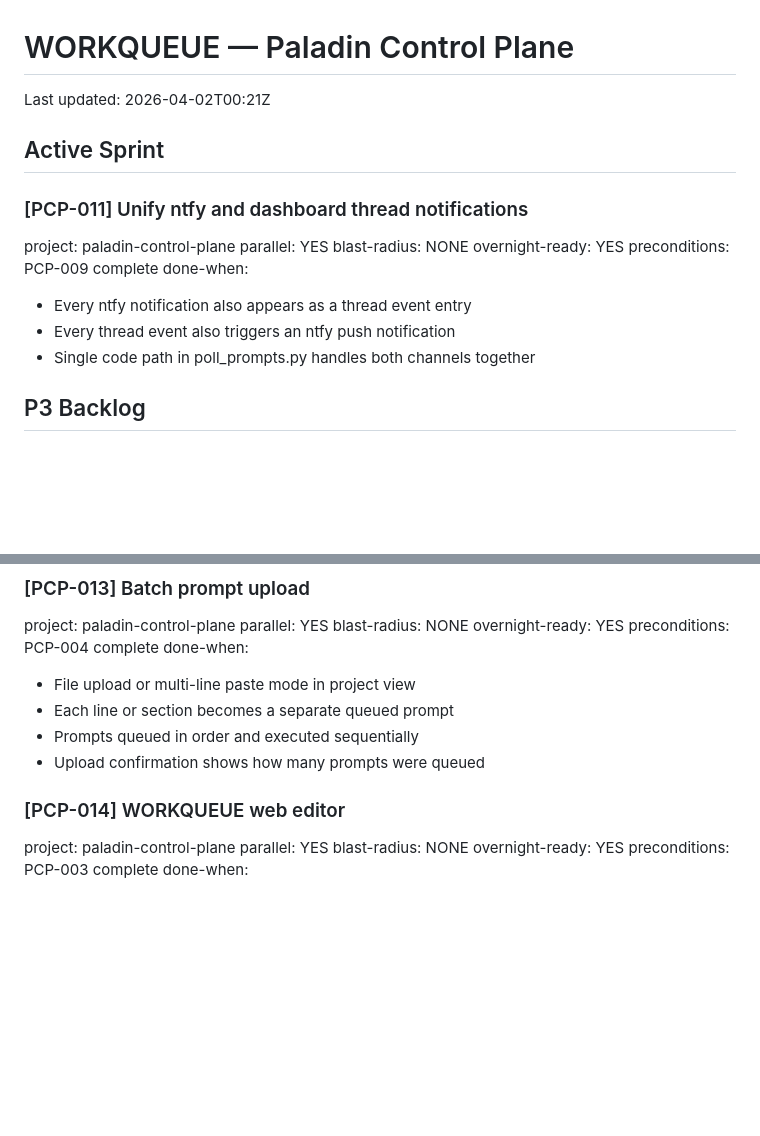
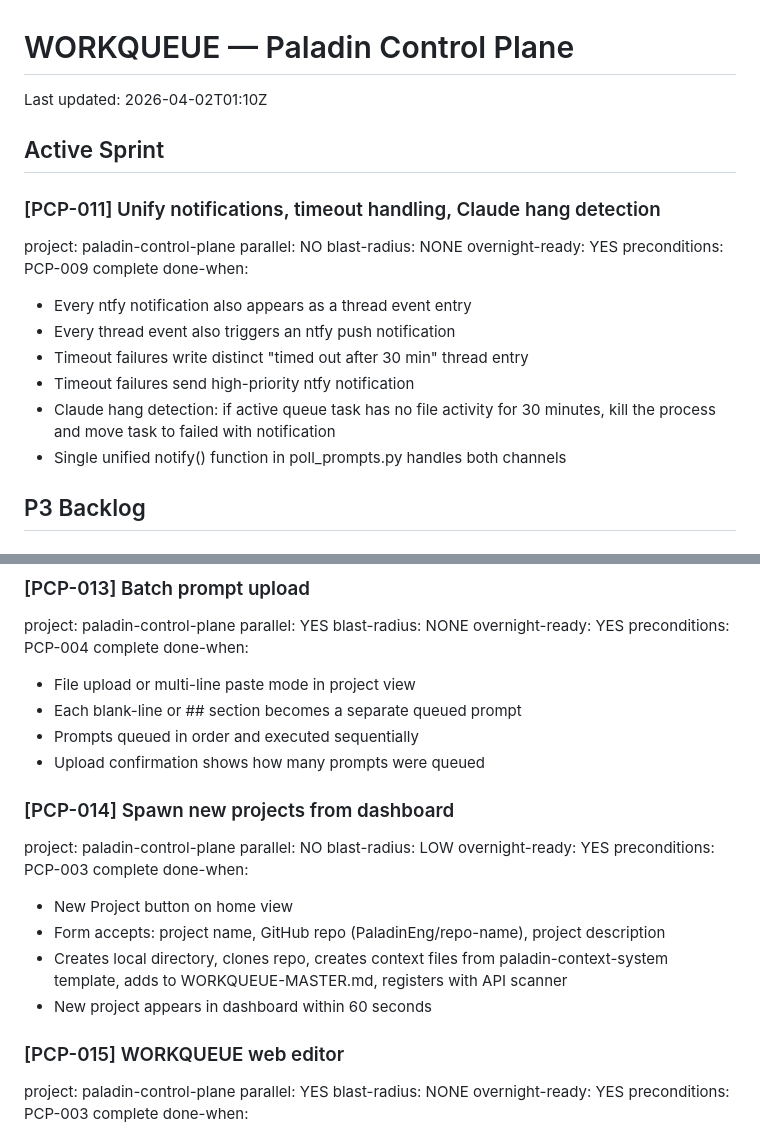
Before and after one commit to PaladinEng/paladin-control-plane, a Markdown page: context/WORKQUEUE.md, 2 parts joined by grey strips. GitHub-like rendering; blank space fills up the shorter version.

Commit message:
docs(workqueue): update PCP-011 scope, add PCP-012 through PCP-015
Co-Authored-By: Claude Opus 4.6 <noreply@anthropic.com>

```diff
--- a/context/WORKQUEUE.md
+++ b/context/WORKQUEUE.md
@@ -1,18 +1,22 @@
 # WORKQUEUE — Paladin Control Plane
-Last updated: 2026-04-02T00:21Z
+Last updated: 2026-04-02T01:10Z
 
 ## Active Sprint
 
-### [PCP-011] Unify ntfy and dashboard thread notifications
+### [PCP-011] Unify notifications, timeout handling, Claude hang detection
 project: paladin-control-plane
-parallel: YES
+parallel: NO
 blast-radius: NONE
 overnight-ready: YES
 preconditions: PCP-009 complete
 done-when:
   - Every ntfy notification also appears as a thread event entry
   - Every thread event also triggers an ntfy push notification
-  - Single code path in poll_prompts.py handles both channels together
+  - Timeout failures write distinct "timed out after 30 min" thread entry
+  - Timeout failures send high-priority ntfy notification
+  - Claude hang detection: if active queue task has no file activity for
+    30 minutes, kill the process and move task to failed with notification
+  - Single unified notify() function in poll_prompts.py handles both channels
 
 ## P3 Backlog
 
@@ -35,11 +39,26 @@ overnight-ready: YES
 preconditions: PCP-004 complete
 done-when:
   - File upload or multi-line paste mode in project view
-  - Each line or section becomes a separate queued prompt
+  - Each blank-line or ## section becomes a separate queued prompt
   - Prompts queued in order and executed sequentially
   - Upload confirmation shows how many prompts were queued
 
-### [PCP-014] WORKQUEUE web editor
+### [PCP-014] Spawn new projects from dashboard
+project: paladin-control-plane
+parallel: NO
+blast-radius: LOW
+overnight-ready: YES
+preconditions: PCP-003 complete
+done-when:
+  - New Project button on home view
+  - Form accepts: project name, GitHub repo (PaladinEng/repo-name),
+    project description
+  - Creates local directory, clones repo, creates context files from
+    paladin-context-system template, adds to WORKQUEUE-MASTER.md,
+    registers with API scanner
+  - New project appears in dashboard within 60 seconds
+
+### [PCP-015] WORKQUEUE web editor
 project: paladin-control-plane
 parallel: YES
 blast-radius: NONE
```
